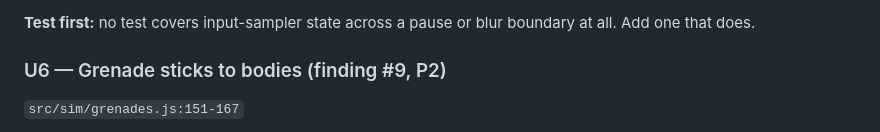
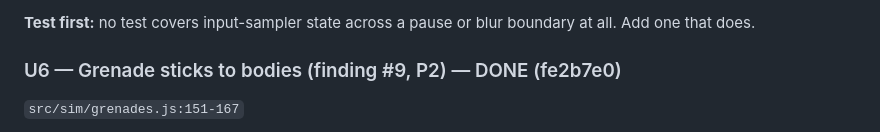
Before and after one commit to gsachs/fps_sas, a Markdown page: docs/plans/2026-08-06-005-fix-review-findings-plan.md, the part around the change. Drawn GitHub-style.

Commit message:
docs: mark U6 done in the review-findings plan

```diff
--- a/docs/plans/2026-08-06-005-fix-review-findings-plan.md
+++ b/docs/plans/2026-08-06-005-fix-review-findings-plan.md
@@ -86,7 +86,7 @@ Two leaks through one root cause: document-level key listeners are neither point
 
 **Test first:** no test covers input-sampler state across a pause or blur boundary at all. Add one that does.
 
-### U6 — Grenade sticks to bodies (finding #9, P2)
+### U6 — Grenade sticks to bodies (finding #9, P2) — DONE (fe2b7e0)
 
 `src/sim/grenades.js:151-167`
 
```
